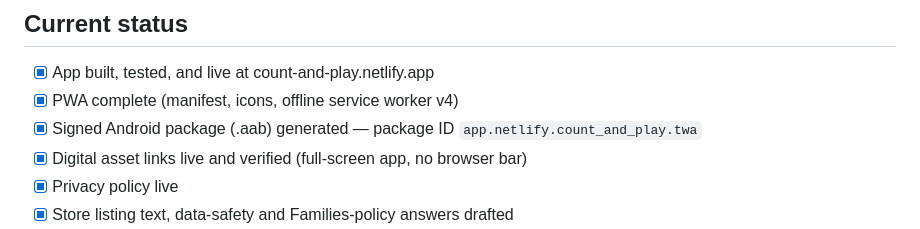
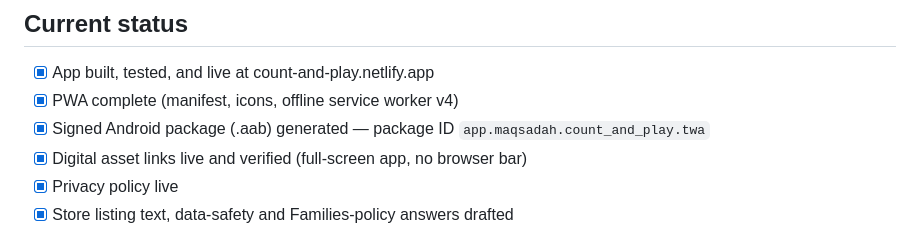
Before and after one commit to muntasimulhaque/count-and-play, a Markdown page: README.md, the part around the change. GitHub-like rendering.

Commit message:
Update Android package ID in READMEUpdate README package ID to app.maqsadah.count_and_play.twa

```diff
--- a/README.md
+++ b/README.md
@@ -40,7 +40,7 @@ Inside the Google Play package zip: `signing.keystore` and `signing-key-info.txt
 
 - [x] App built, tested, and live at count-and-play.netlify.app
 - [x] PWA complete (manifest, icons, offline service worker v4)
-- [x] Signed Android package (.aab) generated — package ID `app.netlify.count_and_play.twa`
+- [x] Signed Android package (.aab) generated — package ID `app.maqsadah.count_and_play.twa`
 - [x] Digital asset links live and verified (full-screen app, no browser bar)
 - [x] Privacy policy live
 - [x] Store listing text, data-safety and Families-policy answers drafted
```
